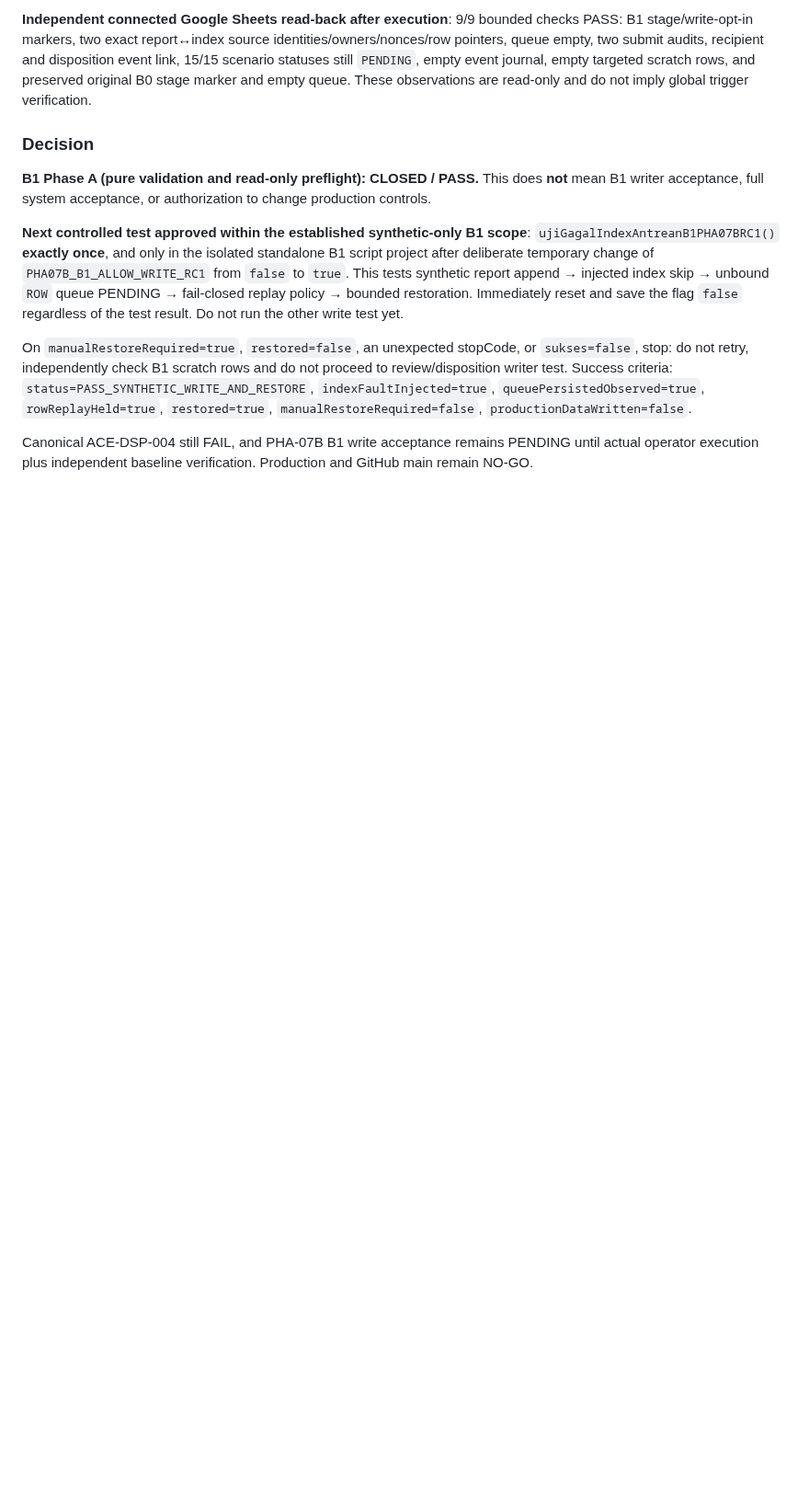
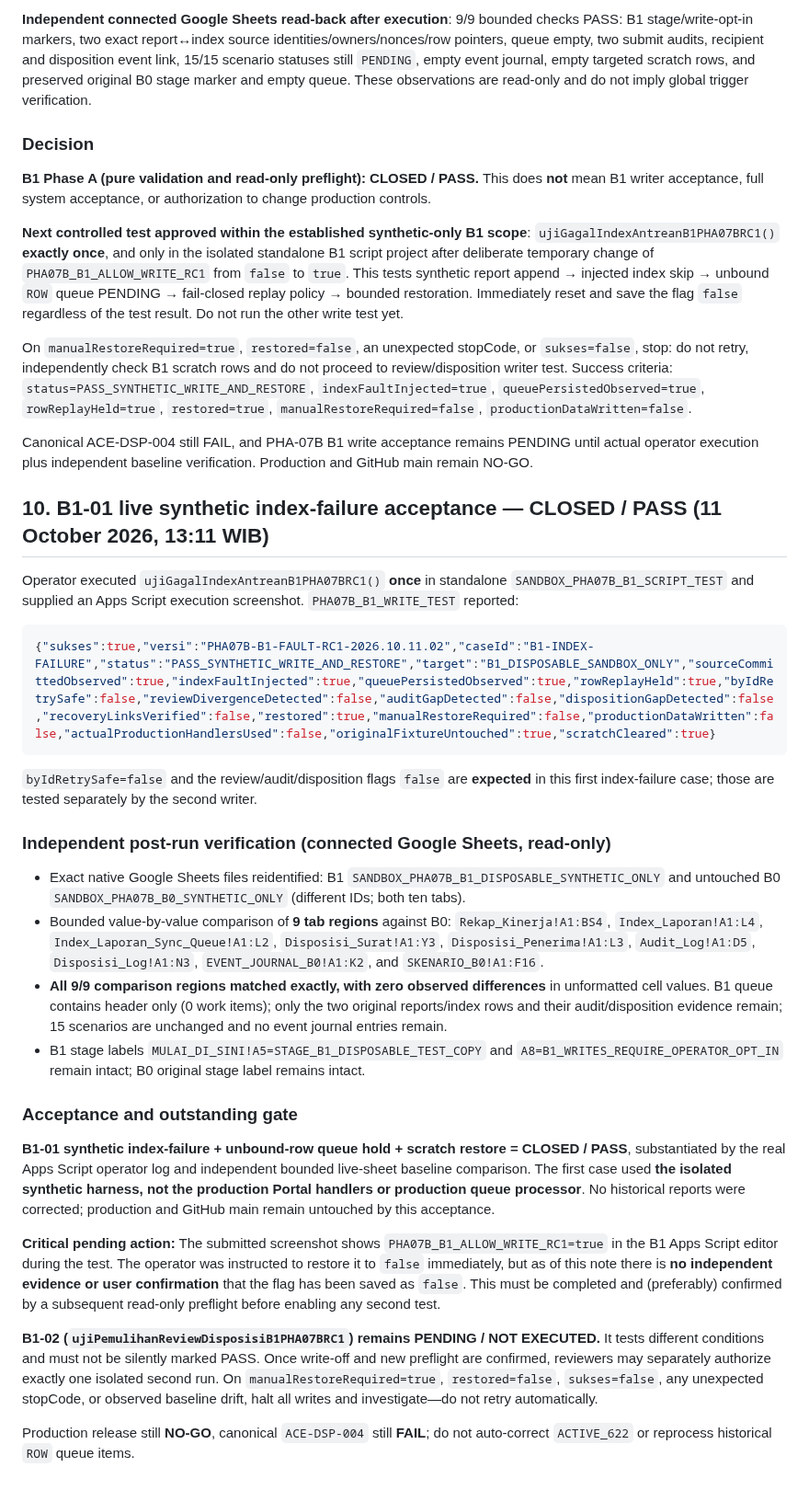
Before and after one commit to leidaafihijika7-lab/manajemen-kinerja-minomartani, a Markdown page: docs/ACE-DSP004-PHA07B-B1-Synthetic-Failure-Injection-RC1.md, the part around the change. Shown at 92% size. Drawn GitHub-style; blank space fills up the shorter version.

Commit message:
docs(ace): close B1-01 live synthetic index fault acceptance after independent B0 baseline comparison

````diff
--- a/docs/ACE-DSP004-PHA07B-B1-Synthetic-Failure-Injection-RC1.md
+++ b/docs/ACE-DSP004-PHA07B-B1-Synthetic-Failure-Injection-RC1.md
@@ -116,3 +116,30 @@ Remediation of `ACE-DSP-004 ACTIVE_622` needs documented administrative reconcil
 On `manualRestoreRequired=true`, `restored=false`, an unexpected stopCode, or `sukses=false`, stop: do not retry, independently check B1 scratch rows and do not proceed to review/disposition writer test. Success criteria: `status=PASS_SYNTHETIC_WRITE_AND_RESTORE`, `indexFaultInjected=true`, `queuePersistedObserved=true`, `rowReplayHeld=true`, `restored=true`, `manualRestoreRequired=false`, `productionDataWritten=false`.
 
 Canonical ACE-DSP-004 still FAIL, and PHA-07B B1 write acceptance remains PENDING until actual operator execution plus independent baseline verification. Production and GitHub main remain NO-GO.
+
+## 10. B1-01 live synthetic index-failure acceptance — CLOSED / PASS (11 October 2026, 13:11 WIB)
+
+Operator executed `ujiGagalIndexAntreanB1PHA07BRC1()` **once** in standalone `SANDBOX_PHA07B_B1_SCRIPT_TEST` and supplied an Apps Script execution screenshot. `PHA07B_B1_WRITE_TEST` reported:
+
+```json
+{"sukses":true,"versi":"PHA07B-B1-FAULT-RC1-2026.10.11.02","caseId":"B1-INDEX-FAILURE","status":"PASS_SYNTHETIC_WRITE_AND_RESTORE","target":"B1_DISPOSABLE_SANDBOX_ONLY","sourceCommittedObserved":true,"indexFaultInjected":true,"queuePersistedObserved":true,"rowReplayHeld":true,"byIdRetrySafe":false,"reviewDivergenceDetected":false,"auditGapDetected":false,"dispositionGapDetected":false,"recoveryLinksVerified":false,"restored":true,"manualRestoreRequired":false,"productionDataWritten":false,"actualProductionHandlersUsed":false,"originalFixtureUntouched":true,"scratchCleared":true}
+```
+
+`byIdRetrySafe=false` and the review/audit/disposition flags `false` are **expected** in this first index-failure case; those are tested separately by the second writer.
+
+### Independent post-run verification (connected Google Sheets, read-only)
+
+- Exact native Google Sheets files reidentified: B1 `SANDBOX_PHA07B_B1_DISPOSABLE_SYNTHETIC_ONLY` and untouched B0 `SANDBOX_PHA07B_B0_SYNTHETIC_ONLY` (different IDs; both ten tabs).
+- Bounded value-by-value comparison of **9 tab regions** against B0: `Rekap_Kinerja!A1:BS4`, `Index_Laporan!A1:L4`, `Index_Laporan_Sync_Queue!A1:L2`, `Disposisi_Surat!A1:Y3`, `Disposisi_Penerima!A1:L3`, `Audit_Log!A1:D5`, `Disposisi_Log!A1:N3`, `EVENT_JOURNAL_B0!A1:K2`, and `SKENARIO_B0!A1:F16`.
+- **All 9/9 comparison regions matched exactly, with zero observed differences** in unformatted cell values. B1 queue contains header only (0 work items); only the two original reports/index rows and their audit/disposition evidence remain; 15 scenarios are unchanged and no event journal entries remain.
+- B1 stage labels `MULAI_DI_SINI!A5=STAGE_B1_DISPOSABLE_TEST_COPY` and `A8=B1_WRITES_REQUIRE_OPERATOR_OPT_IN` remain intact; B0 original stage label remains intact.
+
+### Acceptance and outstanding gate
+
+**B1-01 synthetic index-failure + unbound-row queue hold + scratch restore = CLOSED / PASS**, substantiated by the real Apps Script operator log and independent bounded live-sheet baseline comparison. The first case used **the isolated synthetic harness, not the production Portal handlers or production queue processor**. No historical reports were corrected; production and GitHub main remain untouched by this acceptance.
+
+**Critical pending action:** The submitted screenshot shows `PHA07B_B1_ALLOW_WRITE_RC1=true` in the B1 Apps Script editor during the test. The operator was instructed to restore it to `false` immediately, but as of this note there is **no independent evidence or user confirmation** that the flag has been saved as `false`. This must be completed and (preferably) confirmed by a subsequent read-only preflight before enabling any second test.
+
+**B1-02 (`ujiPemulihanReviewDisposisiB1PHA07BRC1`) remains PENDING / NOT EXECUTED.** It tests different conditions and must not be silently marked PASS. Once write-off and new preflight are confirmed, reviewers may separately authorize exactly one isolated second run. On `manualRestoreRequired=true`, `restored=false`, `sukses=false`, any unexpected stopCode, or observed baseline drift, halt all writes and investigate—do not retry automatically.
+
+Production release still **NO-GO**, canonical `ACE-DSP-004` still **FAIL**; do not auto-correct `ACTIVE_622` or reprocess historical `ROW` queue items.
````
